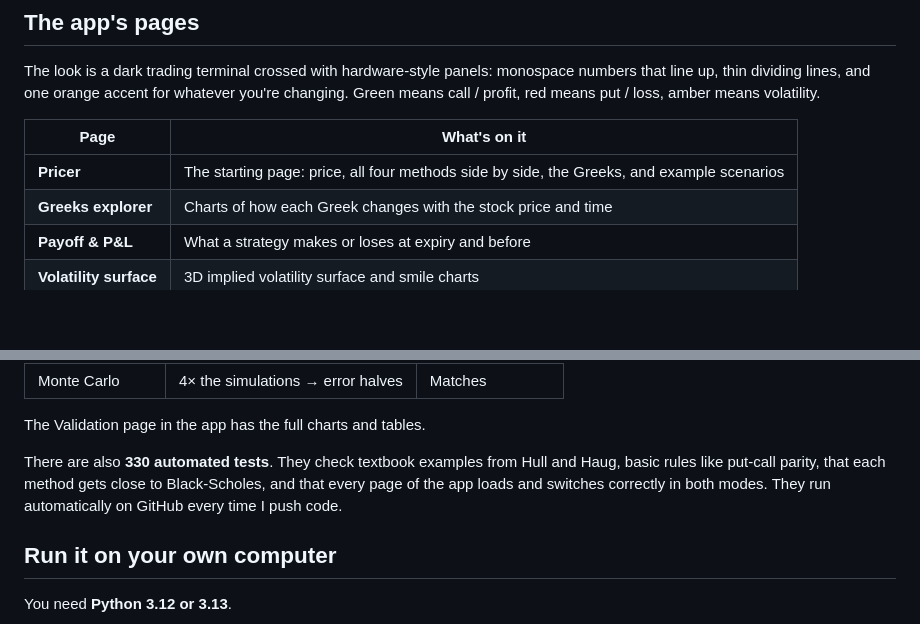
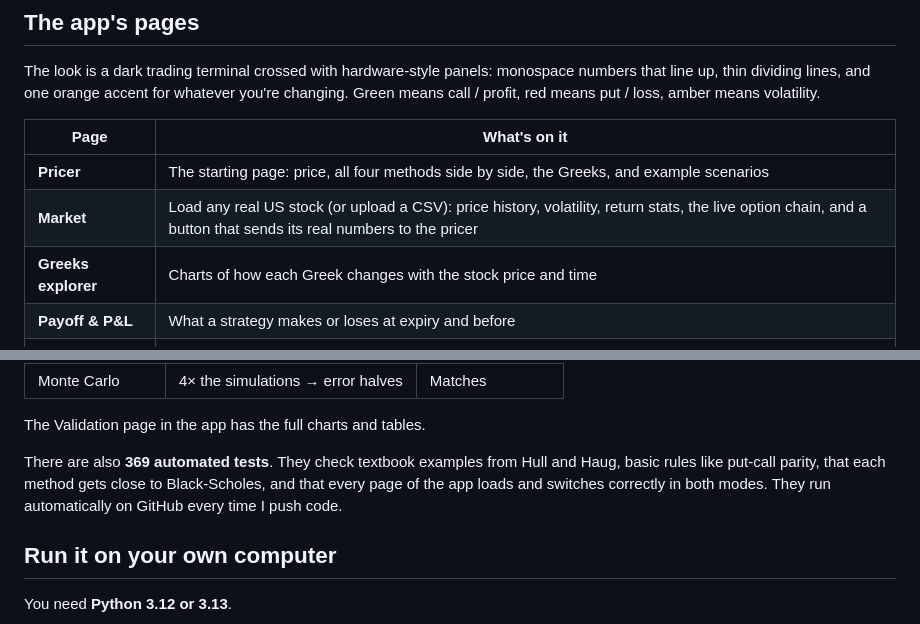
Before and after one commit to bastianfh/options-pricing-lab, a Markdown page: README.md, 2 parts joined by grey strips. Rendered like a GitHub page; blank space fills up the shorter version.

```diff
--- a/README.md
+++ b/README.md
@@ -38,6 +38,7 @@ The look is a dark trading terminal crossed with hardware-style panels: monospac
 | Page | What's on it |
 |---|---|
 | **Pricer** | The starting page: price, all four methods side by side, the Greeks, and example scenarios |
+| **Market** | Load any real US stock (or upload a CSV): price history, volatility, return stats, the live option chain, and a button that sends its real numbers to the pricer |
 | **Greeks explorer** | Charts of how each Greek changes with the stock price and time |
 | **Payoff & P&L** | What a strategy makes or loses at expiry and before |
 | **Volatility surface** | 3D implied volatility surface and smile charts |
@@ -69,7 +84,7 @@ Black-Scholes gives an exact answer for simple options, so I can check the other
 
 The Validation page in the app has the full charts and tables.
 
-There are also **330 automated tests**. They check textbook examples from Hull and Haug, basic rules like put-call parity, that each method gets close to Black-Scholes, and that every page of the app loads and switches correctly in both modes. They run automatically on GitHub every time I push code.
+There are also **369 automated tests**. They check textbook examples from Hull and Haug, basic rules like put-call parity, that each method gets close to Black-Scholes, and that every page of the app loads and switches correctly in both modes. They run automatically on GitHub every time I push code.
 
 ## Run it on your own computer
 
```
Also changed, not shown: other parts of README.md (+16 -1 lines), docs/images/market-pro-dark.png (added).
